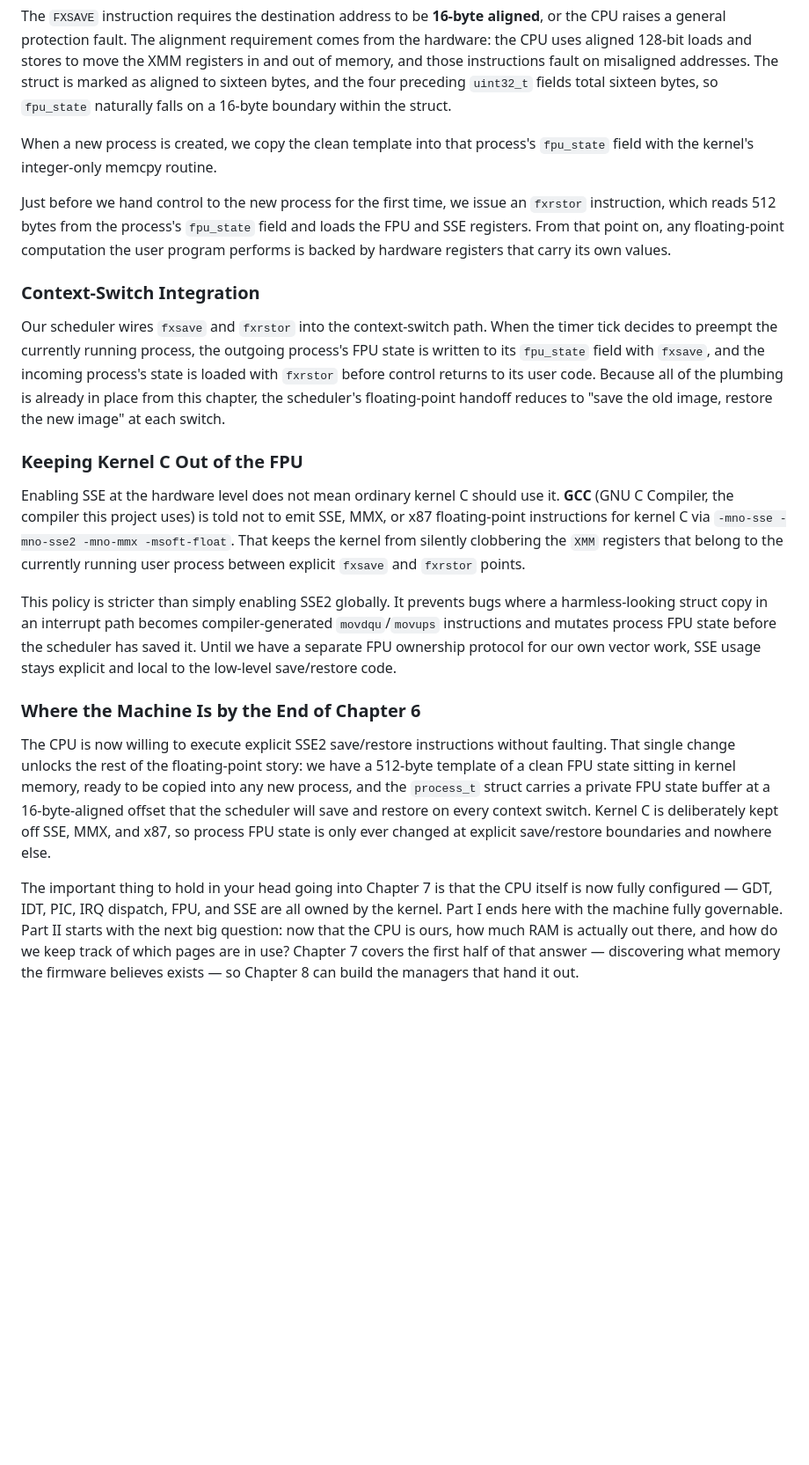
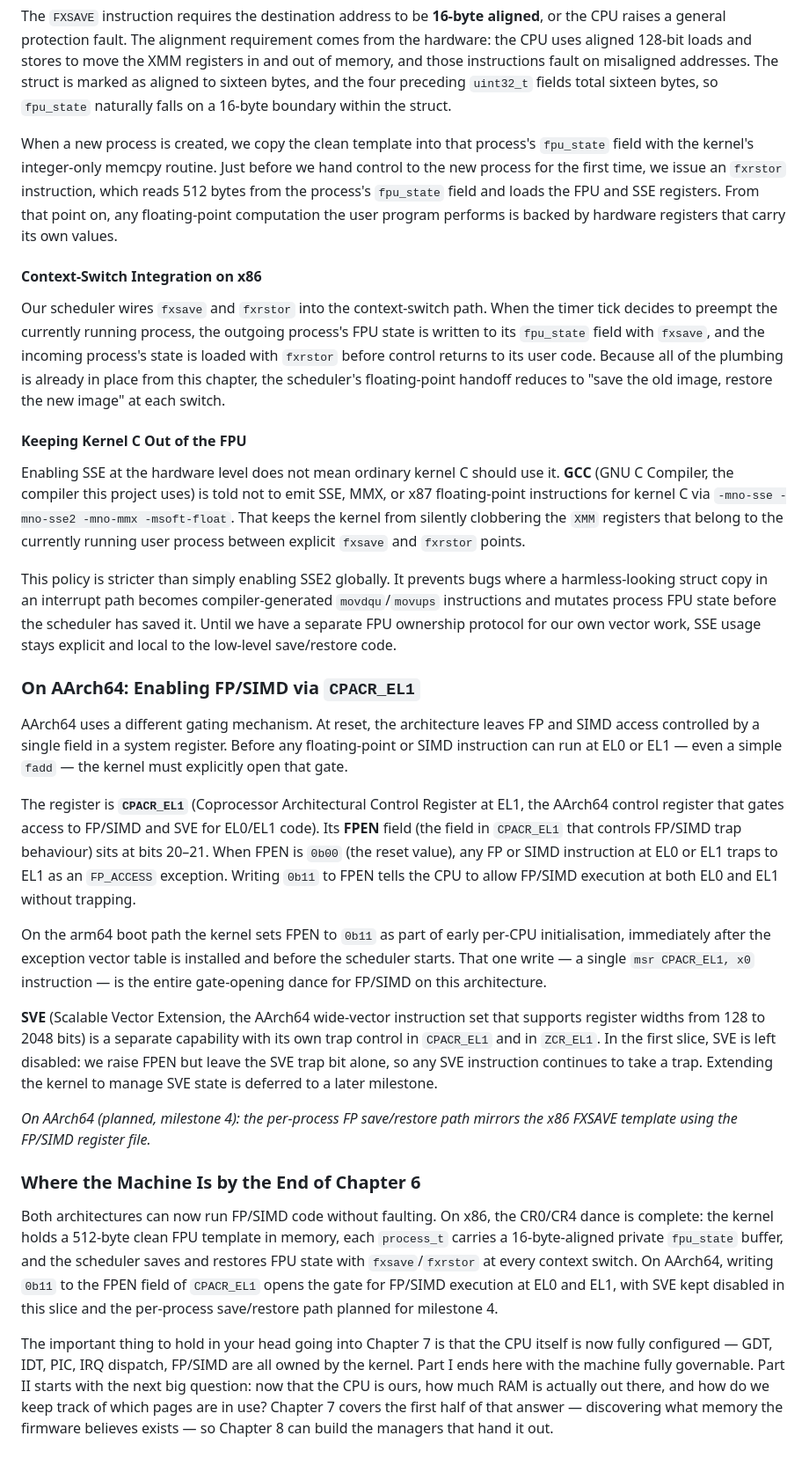
Before and after one commit to drewtenn/DrunixOS, a Markdown page: docs/ch06-sse.md, the part around one of its changes. Shown at 88% size. Drawn GitHub-style; blank space fills up the shorter version.

Commit message:
docs(ch06): generalize FP/vector enablement to both arches

```diff
--- a/docs/ch06-sse.md
+++ b/docs/ch06-sse.md
@@ -63,22 +65,32 @@ typedef struct __attribute__((aligned(16))) {
 
 The `FXSAVE` instruction requires the destination address to be **16-byte aligned**, or the CPU raises a general protection fault. The alignment requirement comes from the hardware: the CPU uses aligned 128-bit loads and stores to move the XMM registers in and out of memory, and those instructions fault on misaligned addresses. The struct is marked as aligned to sixteen bytes, and the four preceding `uint32_t` fields total sixteen bytes, so `fpu_state` naturally falls on a 16-byte boundary within the struct.
 
-When a new process is created, we copy the clean template into that process's `fpu_state` field with the kernel's integer-only memcpy routine.
+When a new process is created, we copy the clean template into that process's `fpu_state` field with the kernel's integer-only memcpy routine. Just before we hand control to the new process for the first time, we issue an `fxrstor` instruction, which reads 512 bytes from the process's `fpu_state` field and loads the FPU and SSE registers. From that point on, any floating-point computation the user program performs is backed by hardware registers that carry its own values.
 
-Just before we hand control to the new process for the first time, we issue an `fxrstor` instruction, which reads 512 bytes from the process's `fpu_state` field and loads the FPU and SSE registers. From that point on, any floating-point computation the user program performs is backed by hardware registers that carry its own values.
-
-### Context-Switch Integration
+#### Context-Switch Integration on x86
 
 Our scheduler wires `fxsave` and `fxrstor` into the context-switch path. When the timer tick decides to preempt the currently running process, the outgoing process's FPU state is written to its `fpu_state` field with `fxsave`, and the incoming process's state is loaded with `fxrstor` before control returns to its user code. Because all of the plumbing is already in place from this chapter, the scheduler's floating-point handoff reduces to "save the old image, restore the new image" at each switch.
 
-### Keeping Kernel C Out of the FPU
+#### Keeping Kernel C Out of the FPU
 
 Enabling SSE at the hardware level does not mean ordinary kernel C should use it. **GCC** (GNU C Compiler, the compiler this project uses) is told not to emit SSE, MMX, or x87 floating-point instructions for kernel C via `-mno-sse -mno-sse2 -mno-mmx -msoft-float`. That keeps the kernel from silently clobbering the `XMM` registers that belong to the currently running user process between explicit `fxsave` and `fxrstor` points.
 
 This policy is stricter than simply enabling SSE2 globally. It prevents bugs where a harmless-looking struct copy in an interrupt path becomes compiler-generated `movdqu`/`movups` instructions and mutates process FPU state before the scheduler has saved it. Until we have a separate FPU ownership protocol for our own vector work, SSE usage stays explicit and local to the low-level save/restore code.
 
+### On AArch64: Enabling FP/SIMD via `CPACR_EL1`
+
+AArch64 uses a different gating mechanism. At reset, the architecture leaves FP and SIMD access controlled by a single field in a system register. Before any floating-point or SIMD instruction can run at EL0 or EL1 — even a simple `fadd` — the kernel must explicitly open that gate.
+
+The register is **`CPACR_EL1`** (Coprocessor Architectural Control Register at EL1, the AArch64 control register that gates access to FP/SIMD and SVE for EL0/EL1 code). Its **FPEN** field (the field in `CPACR_EL1` that controls FP/SIMD trap behaviour) sits at bits 20–21. When FPEN is `0b00` (the reset value), any FP or SIMD instruction at EL0 or EL1 traps to EL1 as an `FP_ACCESS` exception. Writing `0b11` to FPEN tells the CPU to allow FP/SIMD execution at both EL0 and EL1 without trapping.
+
+On the arm64 boot path the kernel sets FPEN to `0b11` as part of early per-CPU initialisation, immediately after the exception vector table is installed and before the scheduler starts. That one write — a single `msr CPACR_EL1, x0` instruction — is the entire gate-opening dance for FP/SIMD on this architecture.
+
+**SVE** (Scalable Vector Extension, the AArch64 wide-vector instruction set that supports register widths from 128 to 2048 bits) is a separate capability with its own trap control in `CPACR_EL1` and in `ZCR_EL1`. In the first slice, SVE is left disabled: we raise FPEN but leave the SVE trap bit alone, so any SVE instruction continues to take a trap. Extending the kernel to manage SVE state is deferred to a later milestone.
+
+*On AArch64 (planned, milestone 4): the per-process FP save/restore path mirrors the x86 FXSAVE template using the FP/SIMD register file.*
+
 ### Where the Machine Is by the End of Chapter 6
 
-The CPU is now willing to execute explicit SSE2 save/restore instructions without faulting. That single change unlocks the rest of the floating-point story: we have a 512-byte template of a clean FPU state sitting in kernel memory, ready to be copied into any new process, and the `process_t` struct carries a private FPU state buffer at a 16-byte-aligned offset that the scheduler will save and restore on every context switch. Kernel C is deliberately kept off SSE, MMX, and x87, so process FPU state is only ever changed at explicit save/restore boundaries and nowhere else.
+Both architectures can now run FP/SIMD code without faulting. On x86, the CR0/CR4 dance is complete: the kernel holds a 512-byte clean FPU template in memory, each `process_t` carries a 16-byte-aligned private `fpu_state` buffer, and the scheduler saves and restores FPU state with `fxsave`/`fxrstor` at every context switch. On AArch64, writing `0b11` to the FPEN field of `CPACR_EL1` opens the gate for FP/SIMD execution at EL0 and EL1, with SVE kept disabled in this slice and the per-process save/restore path planned for milestone 4.
 
-The important thing to hold in your head going into Chapter 7 is that the CPU itself is now fully configured — GDT, IDT, PIC, IRQ dispatch, FPU, and SSE are all owned by the kernel. Part I ends here with the machine fully governable. Part II starts with the next big question: now that the CPU is ours, how much RAM is actually out there, and how do we keep track of which pages are in use? Chapter 7 covers the first half of that answer — discovering what memory the firmware believes exists — so Chapter 8 can build the managers that hand it out.
+The important thing to hold in your head going into Chapter 7 is that the CPU itself is now fully configured — GDT, IDT, PIC, IRQ dispatch, FP/SIMD are all owned by the kernel. Part I ends here with the machine fully governable. Part II starts with the next big question: now that the CPU is ours, how much RAM is actually out there, and how do we keep track of which pages are in use? Chapter 7 covers the first half of that answer — discovering what memory the firmware believes exists — so Chapter 8 can build the managers that hand it out.
```
Also changed, not shown: other parts of docs/ch06-sse.md (+12 -10 lines).
